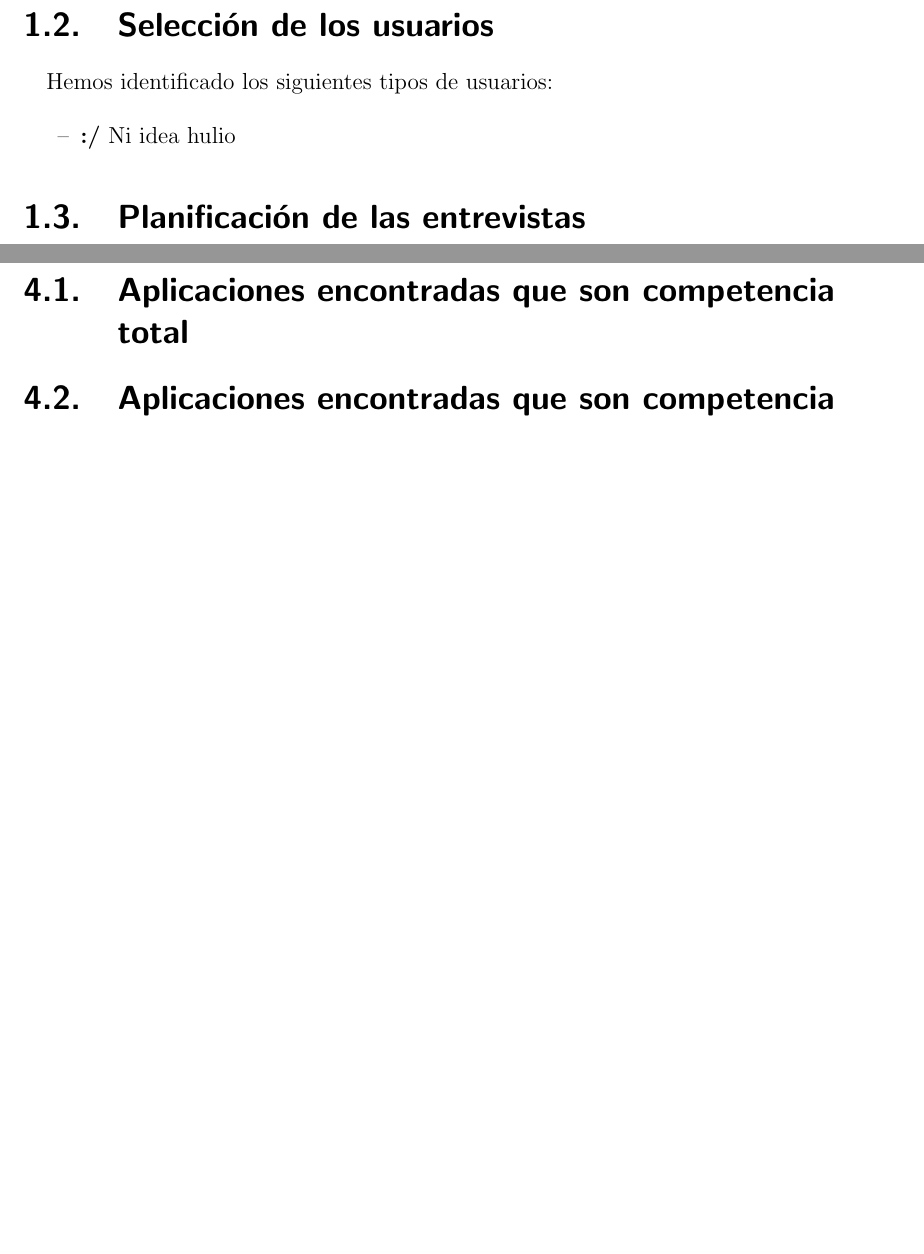
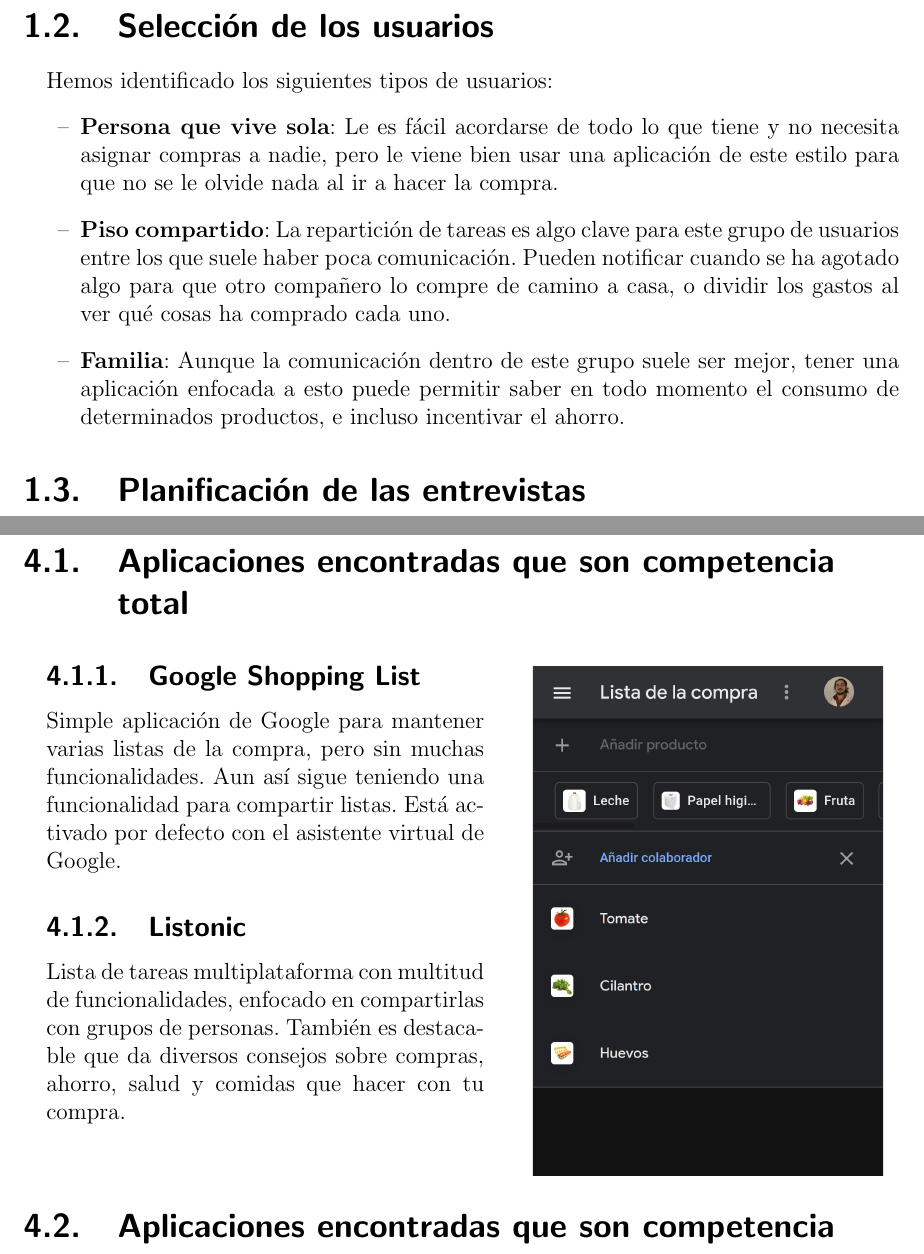
Before and after one commit to DSI-ucm/Memoria-Investigacion, a LaTeX document (main.tex, which reads sections/01plan-de-investigacion.tex, sections/04analisis-de-competencia.tex): two parts of pages 5 and 11 of 15, joined at a grey line, cut so that both start at the same text, the shorter picture padded with empty space. Compiled offline with pdfLaTeX.

Commit message:
Empezado lo de la competencia

```diff
--- a/main.tex
+++ b/main.tex
@@ -5,6 +5,11 @@
 \usepackage[spanish]{babel}
 \usepackage[toc,page]{appendix} % Remove toc,page to render wo appendix
 \usepackage[automark,headsepline]{scrlayer-scrpage} % Cabeceras y pies
+\usepackage{wrapfig}
+\usepackage{graphicx}
+\usepackage[table]{xcolor}
+\usepackage{pifont}
+\usepackage{booktabs}
 
 \title{Por Decidir}
 \author{Grupo 4}
@@ -22,6 +27,8 @@
 \date{\today}
 
 \renewcommand\labelitemi{--} % Me gusta más que los puntos
+\newcommand{\cmark}{\ding{51}}
+\newcommand{\xmark}{\ding{55}}
 
 \clearpairofpagestyles
 \makeatletter
--- a/sections/01plan-de-investigacion.tex
+++ b/sections/01plan-de-investigacion.tex
@@ -12,7 +12,9 @@
 \section{Selección de los usuarios}
 Hemos identificado los siguientes tipos de usuarios:
 \begin{itemize}
-    \item \textbf{:/} Ni idea hulio
+    \item \textbf{Persona que vive sola}: Le es fácil acordarse de todo lo que tiene y no necesita asignar compras a nadie, pero le viene bien usar una aplicación de este estilo para que no se le olvide nada al ir a hacer la compra.
+    \item \textbf{Piso compartido}: La repartición de tareas es algo clave para este grupo de usuarios entre los que suele haber poca comunicación. Pueden notificar cuando se ha agotado algo para que otro compañero lo compre de camino a casa, o dividir los gastos al ver qué cosas ha comprado cada uno.
+    \item \textbf{Familia}: Aunque la comunicación dentro de este grupo suele ser mejor, tener una aplicación enfocada a esto puede permitir saber en todo momento el consumo de determinados productos, e incluso incentivar el ahorro.
 \end{itemize}
 
 \section{Planificación de las entrevistas}
--- a/sections/04analisis-de-competencia.tex
+++ b/sections/04analisis-de-competencia.tex
@@ -1,4 +1,16 @@
 \chapter{Análisis de la Competencia}
 \section{Aplicaciones encontradas que son competencia total}
+
+\begin{minipage}[t]{0.5\textwidth}
+\vspace{0pt}
+\subsection{Google Shopping List}
+Simple aplicación de Google para mantener varias listas de la compra, pero sin muchas funcionalidades. Aun así sigue teniendo una funcionalidad para compartir listas. Está activado por defecto con el asistente virtual de Google.
+\subsection{Listonic}
+Lista de tareas multiplataforma con multitud de funcionalidades, enfocado en compartirlas con grupos de personas. También es destacable que da diversos consejos sobre compras, ahorro, salud y comidas que hacer con tu compra.
+\end{minipage} %
+\begin{minipage}[t]{0.5\textwidth}
+    \centering\vspace{0pt}
+    \includegraphics[trim=0 800 0 0, clip, width=.8\textwidth]{images/Screenshot_2020-11-09 Google Shopping List.png}
+\end{minipage}
 \section{Aplicaciones encontradas que son competencia parcial}
 \section{Tablas de aplicaciones y funcionalidades}
```
Also changed, not shown: images/Screenshot_2020-11-09 Google Shopping List.png (added), sections/04analisis-de-competencia.tex (21 more changed lines).
